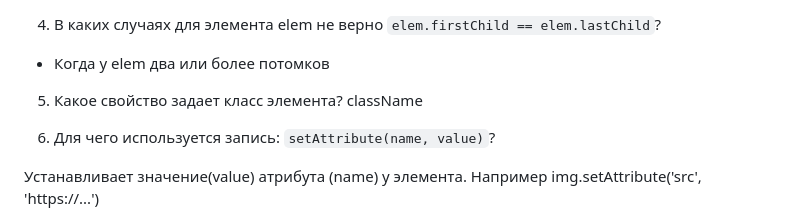
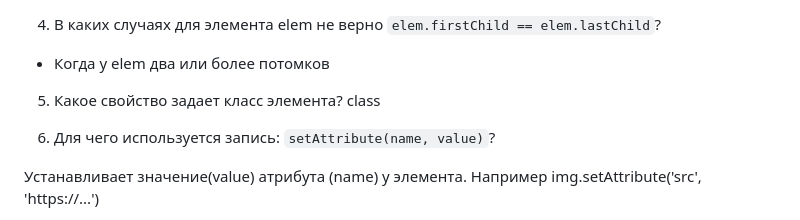
Before and after one commit to OlaGolanova/Week11, a Markdown page: README.md, the part around the change. Rendered like a GitHub page.

Commit message:
final_del_end_

```diff
--- a/README.md
+++ b/README.md
@@ -38,7 +38,7 @@ document.getElementById('input').value = "Добрый день"; // Добры
 
 
 5. Какое свойство задает класс элемента?
-className
+class
 
 6. Для чего используется запись: `setAttribute(name, value)`?
 
```
